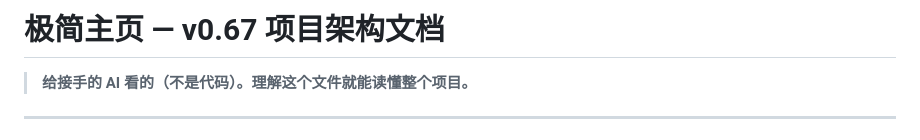
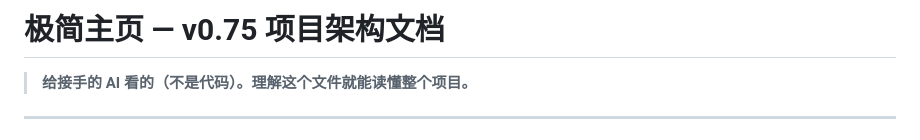
Before and after one commit to Hoixg/LLQ, a Markdown page: v0.67 项目架构文档 — 给 AI 看.md, the part around the change. Rendered like a GitHub page.

Commit message:
更新 AI 使用文档到 v0.75

```diff
--- a/v0.67 项目架构文档 — 给 AI 看.md
+++ b/v0.67 项目架构文档 — 给 AI 看.md
@@ -1,4 +1,4 @@
-# 极简主页 — v0.67 项目架构文档
+# 极简主页 — v0.75 项目架构文档
 
 > **给接手的 AI 看的（不是代码）。理解这个文件就能读懂整个项目。**
 
```
